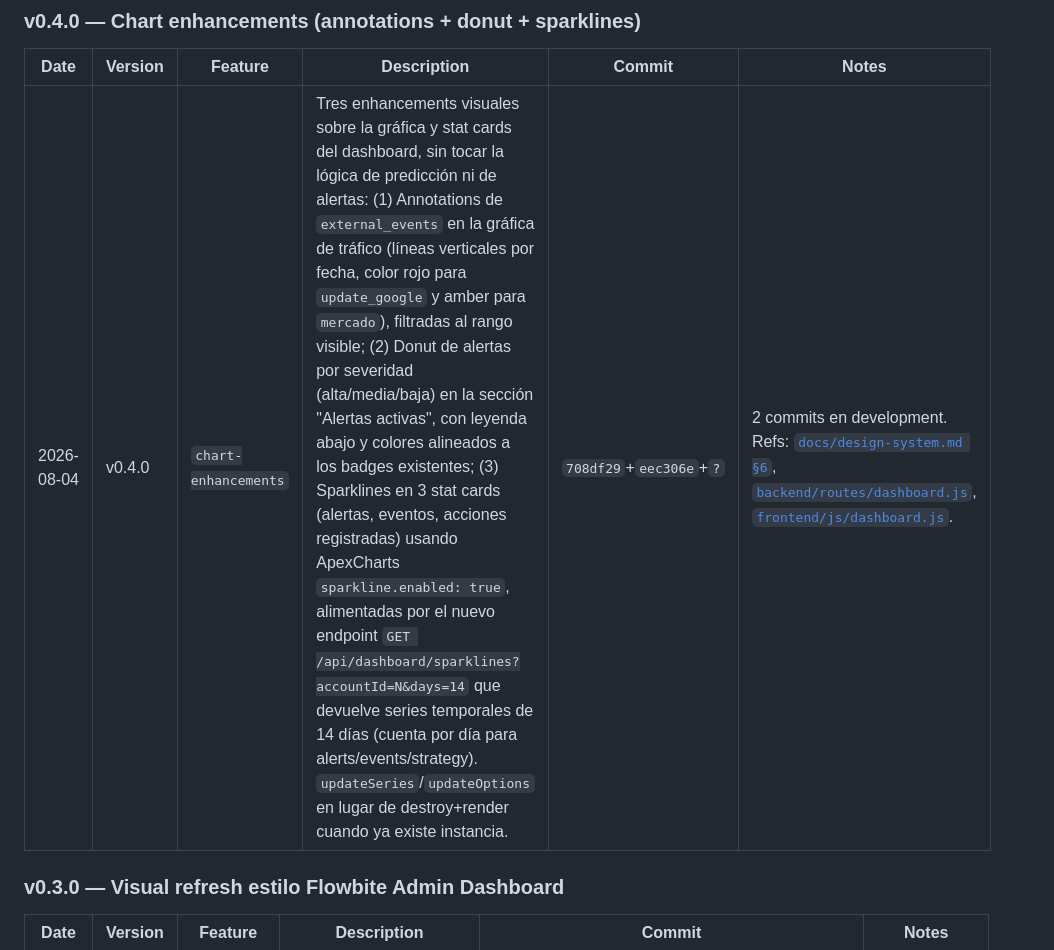
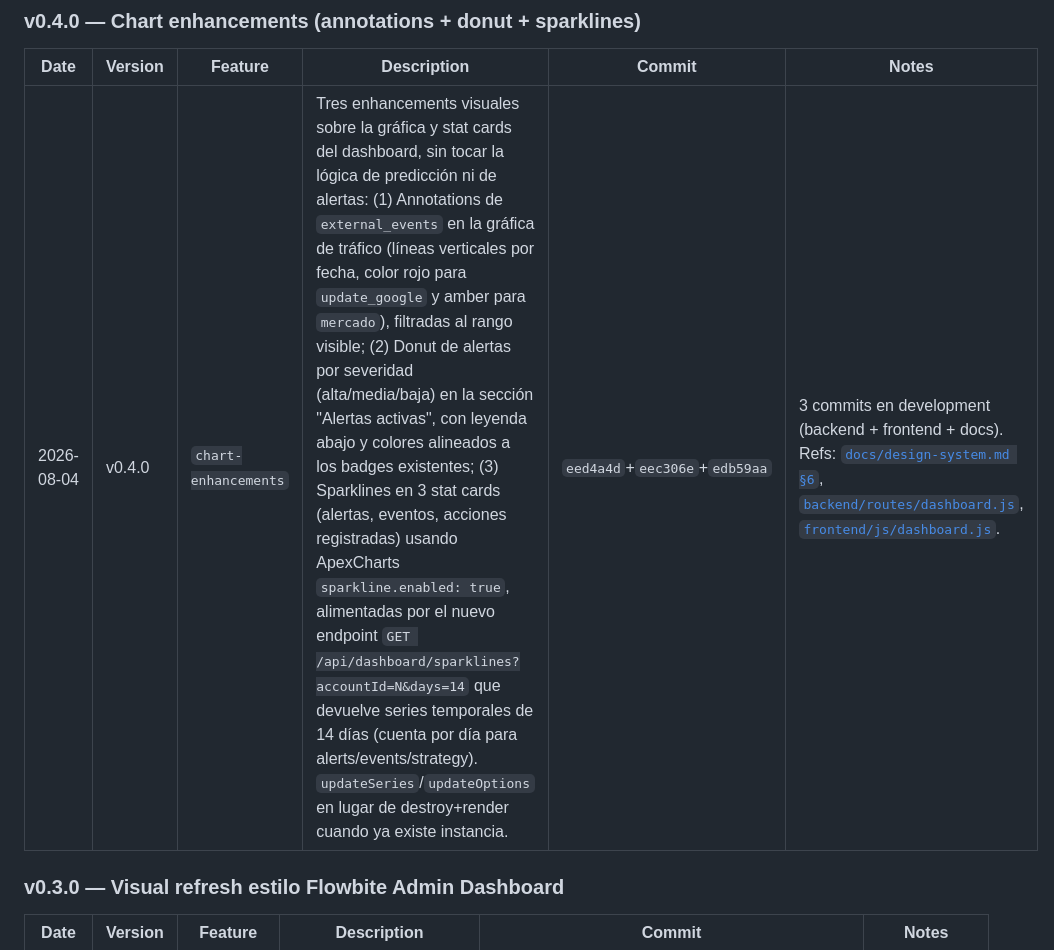
Before and after one commit to joseespinozac/sistema-de-prediccion, a Markdown page: docs/progress.md, the part around the change. Drawn GitHub-style.

Commit message:
docs(progress): corregir hashes de los 3 commits del wave chart-enhancements
Reemplaza los placeholders por los hashes reales:
  - eed4a4d (backend: sparklines endpoint)
  - eec306e (frontend: annotations + donut + sparklines)
  - edb59aa (docs: design-system + progress)
  - cuenta: 2 commits -> 3 commits.

Co-Authored-By: Claude <noreply@anthropic.com>

```diff
--- a/docs/progress.md
+++ b/docs/progress.md
@@ -39,7 +39,7 @@
 
 | Date | Version | Feature | Description | Commit | Notes |
 |---|---|---|---|---|---|
-| 2026-08-04 | v0.4.0 | `chart-enhancements` | Tres enhancements visuales sobre la gráfica y stat cards del dashboard, sin tocar la lógica de predicción ni de alertas: (1) Annotations de `external_events` en la gráfica de tráfico (líneas verticales por fecha, color rojo para `update_google` y amber para `mercado`), filtradas al rango visible; (2) Donut de alertas por severidad (alta/media/baja) en la sección "Alertas activas", con leyenda abajo y colores alineados a los badges existentes; (3) Sparklines en 3 stat cards (alertas, eventos, acciones registradas) usando ApexCharts `sparkline.enabled: true`, alimentadas por el nuevo endpoint `GET /api/dashboard/sparklines?accountId=N&days=14` que devuelve series temporales de 14 días (cuenta por día para alerts/events/strategy). `updateSeries`/`updateOptions` en lugar de destroy+render cuando ya existe instancia. | `708df29`+`eec306e`+`?` | 2 commits en development. Refs: [`docs/design-system.md §6`](design-system.md#6-gráfica-apexcharts), [`backend/routes/dashboard.js`](../backend/routes/dashboard.js), [`frontend/js/dashboard.js`](../frontend/js/dashboard.js). |
+| 2026-08-04 | v0.4.0 | `chart-enhancements` | Tres enhancements visuales sobre la gráfica y stat cards del dashboard, sin tocar la lógica de predicción ni de alertas: (1) Annotations de `external_events` en la gráfica de tráfico (líneas verticales por fecha, color rojo para `update_google` y amber para `mercado`), filtradas al rango visible; (2) Donut de alertas por severidad (alta/media/baja) en la sección "Alertas activas", con leyenda abajo y colores alineados a los badges existentes; (3) Sparklines en 3 stat cards (alertas, eventos, acciones registradas) usando ApexCharts `sparkline.enabled: true`, alimentadas por el nuevo endpoint `GET /api/dashboard/sparklines?accountId=N&days=14` que devuelve series temporales de 14 días (cuenta por día para alerts/events/strategy). `updateSeries`/`updateOptions` en lugar de destroy+render cuando ya existe instancia. | `eed4a4d`+`eec306e`+`edb59aa` | 3 commits en development (backend + frontend + docs). Refs: [`docs/design-system.md §6`](design-system.md#6-gráfica-apexcharts), [`backend/routes/dashboard.js`](../backend/routes/dashboard.js), [`frontend/js/dashboard.js`](../frontend/js/dashboard.js). |
 
 ### v0.3.0 — Visual refresh estilo Flowbite Admin Dashboard
 
```
